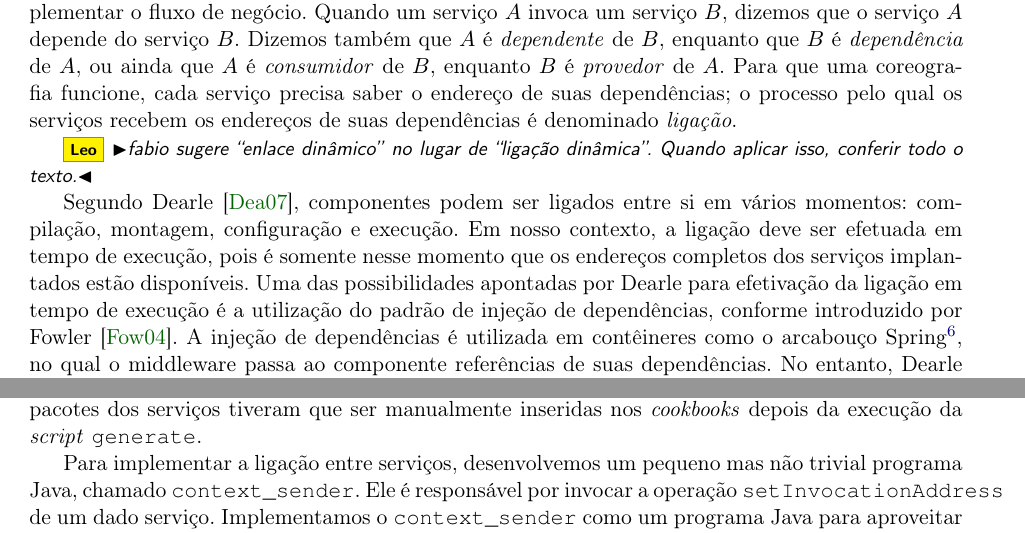
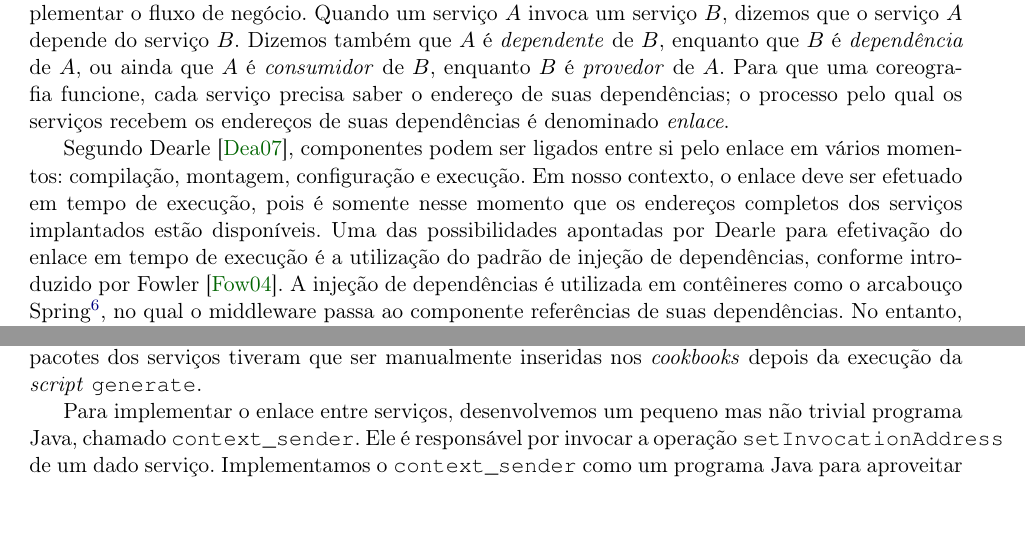
Before and after one commit to leonardofl/ee_dissertacao, a LaTeX thesis (tex/dissertacao.tex, which reads tex/cap-avaliacao.tex, tex/cap-solucao.tex): two parts of pages 43 and 55 of 72, joined at a grey line, cut so that both start at the same text, the shorter picture padded with empty space. The pictures show the PDF file tex/dissertacao.pdf that the author committed with the source.

Commit message:
ligação -> enlace

```diff
--- a/tex/cap-avaliacao.tex
+++ b/tex/cap-avaliacao.tex
@@ -52,7 +52,7 @@ pelo \script \texttt{generate} que escrevemos.
 As URLs dos pacotes dos serviços tiveram que ser manualmente inseridas nos
 \emph{cookbooks} depois da execução da \script \texttt{generate}.
 
-Para implementar a ligação entre serviços,
+Para implementar o enlace entre serviços,
 desenvolvemos um pequeno mas não trivial programa Java, chamado \texttt{context\_sender}.
 Ele é responsável por invocar a operação \texttt{setInvocationAddress} de um dado serviço.
 Implementamos o \texttt{context\_sender} como um programa Java para
--- a/tex/cap-solucao.tex
+++ b/tex/cap-solucao.tex
@@ -195,7 +195,7 @@ airportBusCompanySpec.addDependency(
 
 \fabio{listagem acima confusa}
 
-\section{Ligação entre serviços}
+\section{Enlace entre serviços}
 \label{sec:ligacao}
 
 Em uma composição de serviços, alguns serviços se comunicam com outros serviços para implementar o fluxo de negócio.
@@ -203,13 +203,11 @@ Quando um serviço $A$ invoca um serviço $B$, dizemos que o serviço $A$ depend
 Dizemos também que $A$ é \emph{dependente} de $B$, enquanto que $B$ é \emph{dependência} de $A$,
 ou ainda que $A$ é \emph{consumidor} de $B$, enquanto $B$ é \emph{provedor} de $A$.
 Para que uma coreografia funcione, cada serviço precisa saber o endereço de suas dependências;
-o processo pelo qual os serviços recebem os endereços de suas dependências é denominado \emph{ligação}.
+o processo pelo qual os serviços recebem os endereços de suas dependências é denominado \emph{enlace}.
 
-\leo{fabio sugere ``enlace dinâmico'' no lugar de ``ligação dinâmica''. Quando aplicar isso, conferir todo o texto.}
+Segundo Dearle~\cite{Dearle2007PastPresentFuture}, componentes podem ser ligados entre si pelo enlace em vários momentos: compilação, montagem, configuração e execução. Em nosso contexto, o enlace deve ser efetuado em tempo de execução, pois é somente nesse momento que os endereços completos dos serviços implantados estão disponíveis. Uma das possibilidades apontadas por Dearle para efetivação do enlace em tempo de execução é a utilização do padrão de injeção de dependências, conforme introduzido por Fowler~\cite{Fowler2004Inversion}. A injeção de dependências é utilizada em contêineres como o arcabouço Spring\footnote{\url{http://spring.io}}, no qual o middleware passa ao componente referências de suas dependências. No entanto, Dearle ainda alega que há uma falta de arcabouços para a aplicação da injeção de dependência de forma distribuída.
 
-Segundo Dearle~\cite{Dearle2007PastPresentFuture}, componentes podem ser ligados entre si em vários momentos: compilação, montagem, configuração e execução. Em nosso contexto, a ligação deve ser efetuada em tempo de execução, pois é somente nesse momento que os endereços completos dos serviços implantados estão disponíveis. Uma das possibilidades apontadas por Dearle para efetivação da ligação em tempo de execução é a utilização do padrão de injeção de dependências, conforme introduzido por Fowler~\cite{Fowler2004Inversion}. A injeção de dependências é utilizada em contêineres como o arcabouço Spring\footnote{\url{http://spring.io}}, no qual o middleware passa ao componente referências de suas dependências. No entanto, Dearle ainda alega que há uma falta de arcabouços para a aplicação da injeção de dependência de forma distribuída.
-
-A solução adotada no \ee para possibilitar a ligação entre serviços envolve a utilização do middleware para a passagem de endereços dos serviços implantados aos seus consumidores. Essa solução consiste na aplicação do padrão de injeção de dependência de forma distribuída, e é similar ao que foi feito nos trabalhos sobre a linguagem Darwin~\cite{Magee1996Dynamic, Magee1994Regis}.
+A solução adotada no \ee para possibilitar o enlace entre serviços envolve a utilização do middleware para a passagem de endereços dos serviços implantados aos seus consumidores. Essa solução consiste na aplicação do padrão de injeção de dependência de forma distribuída, e é similar ao que foi feito nos trabalhos sobre a linguagem Darwin~\cite{Magee1996Dynamic, Magee1994Regis}.
 Note que nessa solução, a ``inteligência'' em determinar quais serviços satisfazem as necessidades de outros serviços está na camada que produz a entrada do EE.
 As dependências entre os serviços são definidas na especificação da coreografia,
 pela lista de objetos \textsf{ServiceDependency} pertencentes a um \textsf{ServiceSpec}.
@@ -462,7 +460,7 @@ O símbolo \emph{\$PACKAGE\_URL} será substituído pela URL do pacote do servi
 enquanto que o \emph{\$NAME} será substituído por uma identificação única dentro do EE.
 
 
-\item [Tipos de serviços:] a ligação entre serviços de uma composição depende da passagem de endereços que é feita do \ee para os
+\item [Tipos de serviços:] o enlace entre serviços de uma composição depende da passagem de endereços que é feita do \ee para os
 serviços. Para isso, o EE precisa invocar a operação \texttt{setInvocationAddres} dos serviços. A implementação de tal invocação se dá
 de forma diferente de acordo com o tipo de tecnologia de serviço empregada (SOAP ou REST, por exemplo).
 A implementação da interface \textsf{ContextSender} define como a operação \texttt{setInovcationAddress} é invocada.
@@ -572,7 +570,7 @@ que falhas podem acontecer no processo de implantação em cada uma dessas três
 1) preparação do nó, que consiste na seleção do nó para uma instância,
 incluindo a transferência dos \scripts de implantação para o nó selecionado;
 2) a atualização do nó, que é quando os \scripts são executados;
-e 3) a ligação entre serviços.
+e 3) o enlace entre serviços.
 
 Caso a falha ocorra na \emph{preparação do nó},
 o problema poderá ser corrigido na próxima execução da implantação,
@@ -646,7 +644,7 @@ implantação de sistemas baseados em componentes~\cite{Balter1998Olan,Magee1996
 em uma infraestrutura de nuvem, os nós alvos são mais dinâmicos.
 Não é possível conhecer os endereços IPs
 dos nós alvos quando se está escrevendo a especificação da composição a ser implantada.
-A ligação entre serviços é feita em tempo de execução, o que o EE faz via \texttt{setInvocationAddress},
+O enlace entre serviços é feita em tempo de execução, o que o EE faz via \texttt{setInvocationAddress},
 e a política de alocação de nós deve ser flexível, i.e.,
 um serviço não deve ser alocado a um IP estático antes do tempo de implantação.
 O EE possibilita que políticas de alocação de nós
```
Also changed, not shown: tex/cap-conceitos.tex (+1 -1 lines), tex/cap-relacionados.tex (+1 -1 lines), tex/dissertacao.pdf, tex/cap-solucao.tex (10 more changed lines).
